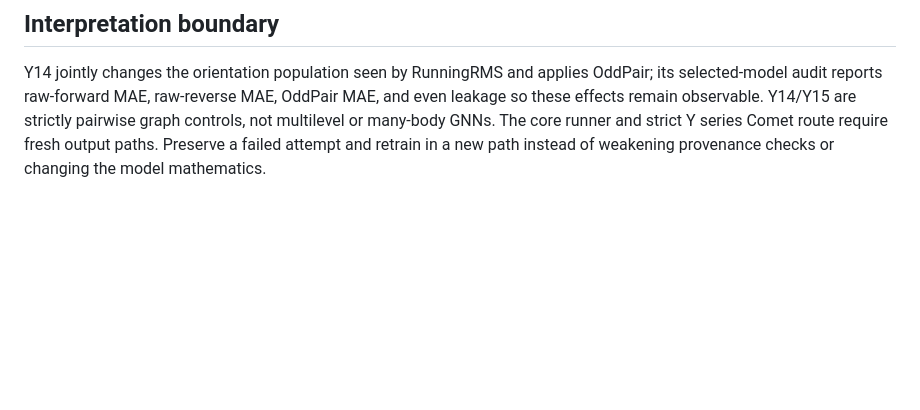
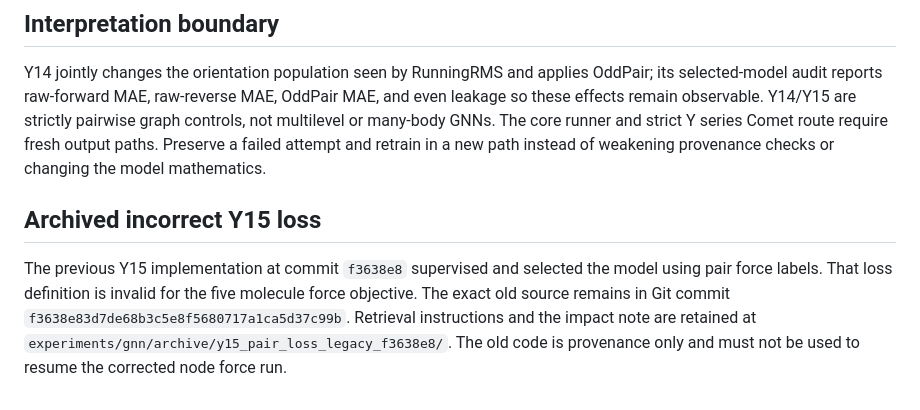
Before and after one commit to JerryChenHub/TFENN, a Markdown page: experiments/gnn/E311_Y13_Y15_PAIR_CONTROLS_V1.md, the part around the change. Rendered like a GitHub page; blank space fills up the shorter version.

Commit message:
Archive invalid Y15 pair loss provenance

```diff
--- a/experiments/gnn/E311_Y13_Y15_PAIR_CONTROLS_V1.md
+++ b/experiments/gnn/E311_Y13_Y15_PAIR_CONTROLS_V1.md
@@ -113,3 +113,13 @@ strictly pairwise graph controls, not multilevel or many-body GNNs. The core
 runner and strict Y series Comet route require fresh output paths. Preserve a
 failed attempt and retrain in a new path instead of weakening provenance
 checks or changing the model mathematics.
+
+## Archived incorrect Y15 loss
+
+The previous Y15 implementation at commit `f3638e8` supervised and selected
+the model using pair force labels. That loss definition is invalid for the
+five molecule force objective. The exact old source remains in Git commit
+`f3638e83d7de68b3c5e8f5680717a1ca5d37c99b`. Retrieval instructions and the
+impact note are retained at
+`experiments/gnn/archive/y15_pair_loss_legacy_f3638e8/`. The old code is
+provenance only and must not be used to resume the corrected node force run.
```
Also changed, not shown: 1 other file.
